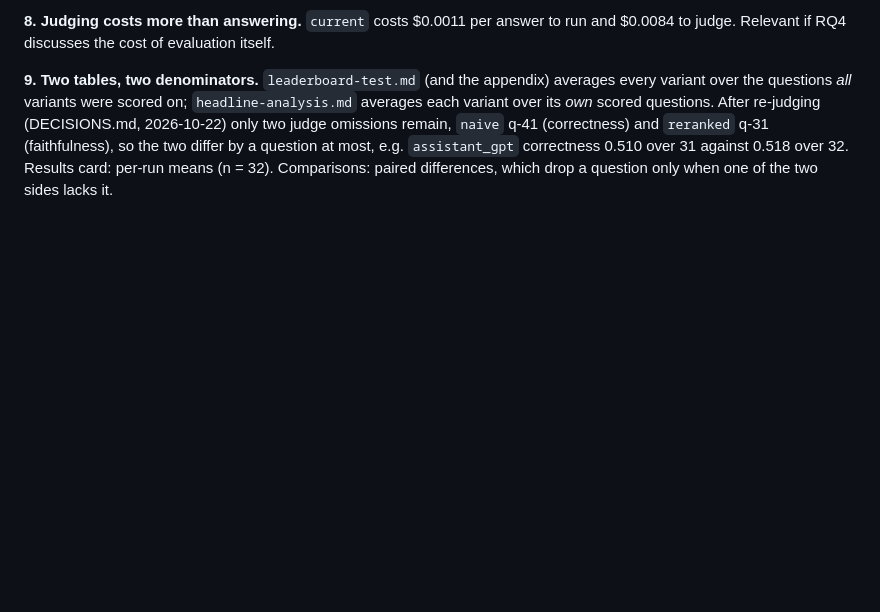
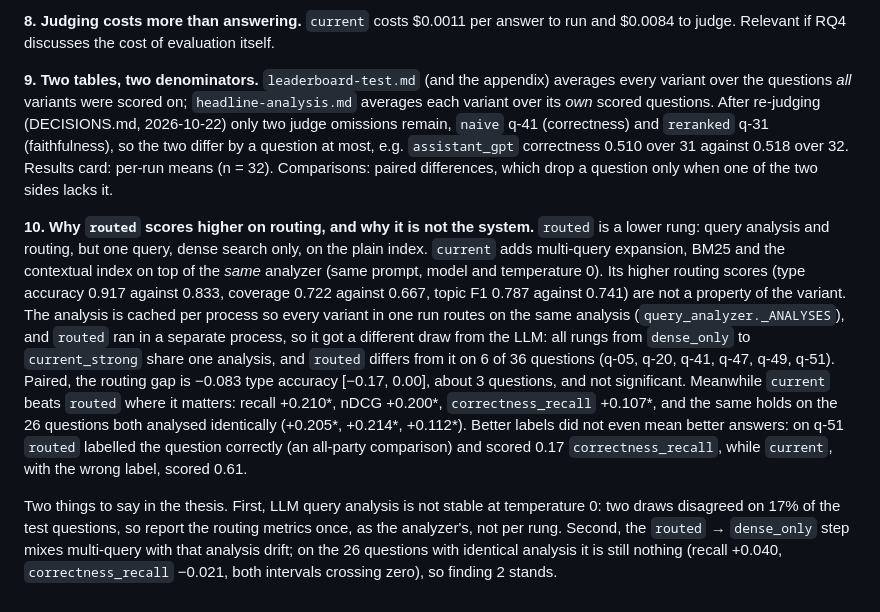
Before and after one commit to afonsoni/thesis, a Markdown page: dissertation/EVALUATION-CHAPTER.md, the part around the change. Drawn GitHub-style; blank space fills up the shorter version.

Commit message:
docs(eval-notes): explain why routed outscores current on routing
The analysis is cached per process, so routed got a different LLM draw from
the rest of the ladder. Paired, the routing gap is not significant, and current
still wins on recall, nDCG and correctness recall.

Co-Authored-By: Claude Opus 5.5 <noreply@anthropic.com>

```diff
--- a/dissertation/EVALUATION-CHAPTER.md
+++ b/dissertation/EVALUATION-CHAPTER.md
@@ -154,3 +154,31 @@ differ by a question at most, e.g. `assistant_gpt` correctness 0.510 over 31
 against 0.518 over 32. Results card: per-run means (n = 32). Comparisons:
 paired differences, which drop a question only when one of the two sides
 lacks it.
+
+
+**10. Why `routed` scores higher on routing, and why it is not the system.**
+`routed` is a lower rung: query analysis and routing, but one query, dense
+search only, on the plain index. `current` adds multi-query expansion, BM25 and
+the contextual index on top of the *same* analyzer (same prompt, model and
+temperature 0). Its higher routing scores (type accuracy 0.917 against 0.833,
+coverage 0.722 against 0.667, topic F1 0.787 against 0.741) are not a property
+of the variant. The analysis is cached per process so every variant in one run
+routes on the same analysis (`query_analyzer._ANALYSES`), and `routed` ran in a
+separate process, so it got a different draw from the LLM: all rungs from
+`dense_only` to `current_strong` share one analysis, and `routed` differs from
+it on 6 of 36 questions (q-05, q-20, q-41, q-47, q-49, q-51). Paired, the
+routing gap is −0.083 type accuracy [−0.17, 0.00], about 3 questions, and not
+significant. Meanwhile `current` beats `routed` where it matters: recall
++0.210*, nDCG +0.200*, `correctness_recall` +0.107*, and the same holds on the
+26 questions both analysed identically (+0.205*, +0.214*, +0.112*). Better
+labels did not even mean better answers: on q-51 `routed` labelled the question
+correctly (an all-party comparison) and scored 0.17 `correctness_recall`, while
+`current`, with the wrong label, scored 0.61.
+
+Two things to say in the thesis. First, LLM query analysis is not stable at
+temperature 0: two draws disagreed on 17% of the test questions, so report the
+routing metrics once, as the analyzer's, not per rung. Second, the
+`routed` → `dense_only` step mixes multi-query with that analysis drift; on
+the 26 questions with identical analysis it is still nothing (recall +0.040,
+`correctness_recall` −0.021, both intervals crossing zero), so finding 2
+stands.
```
